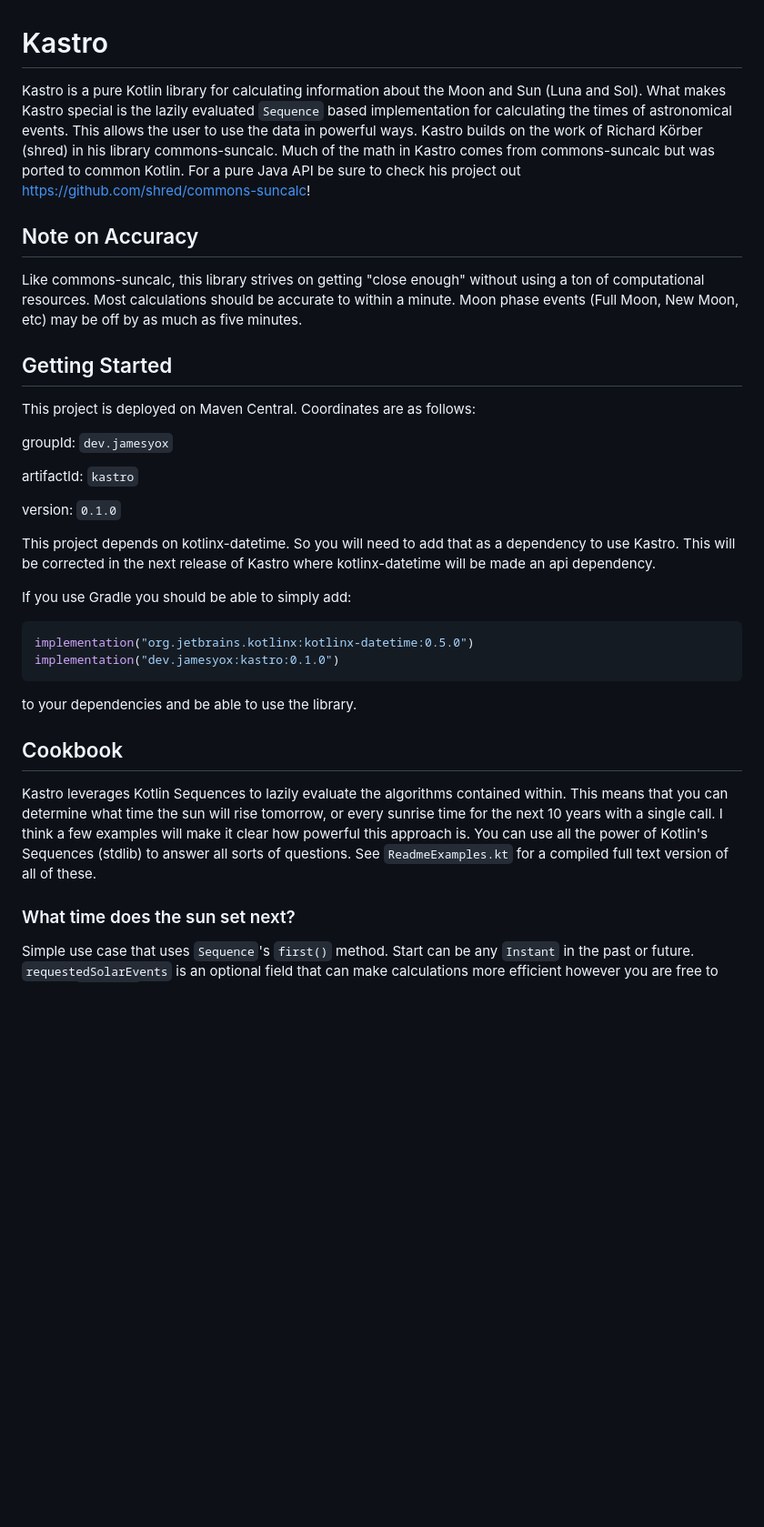
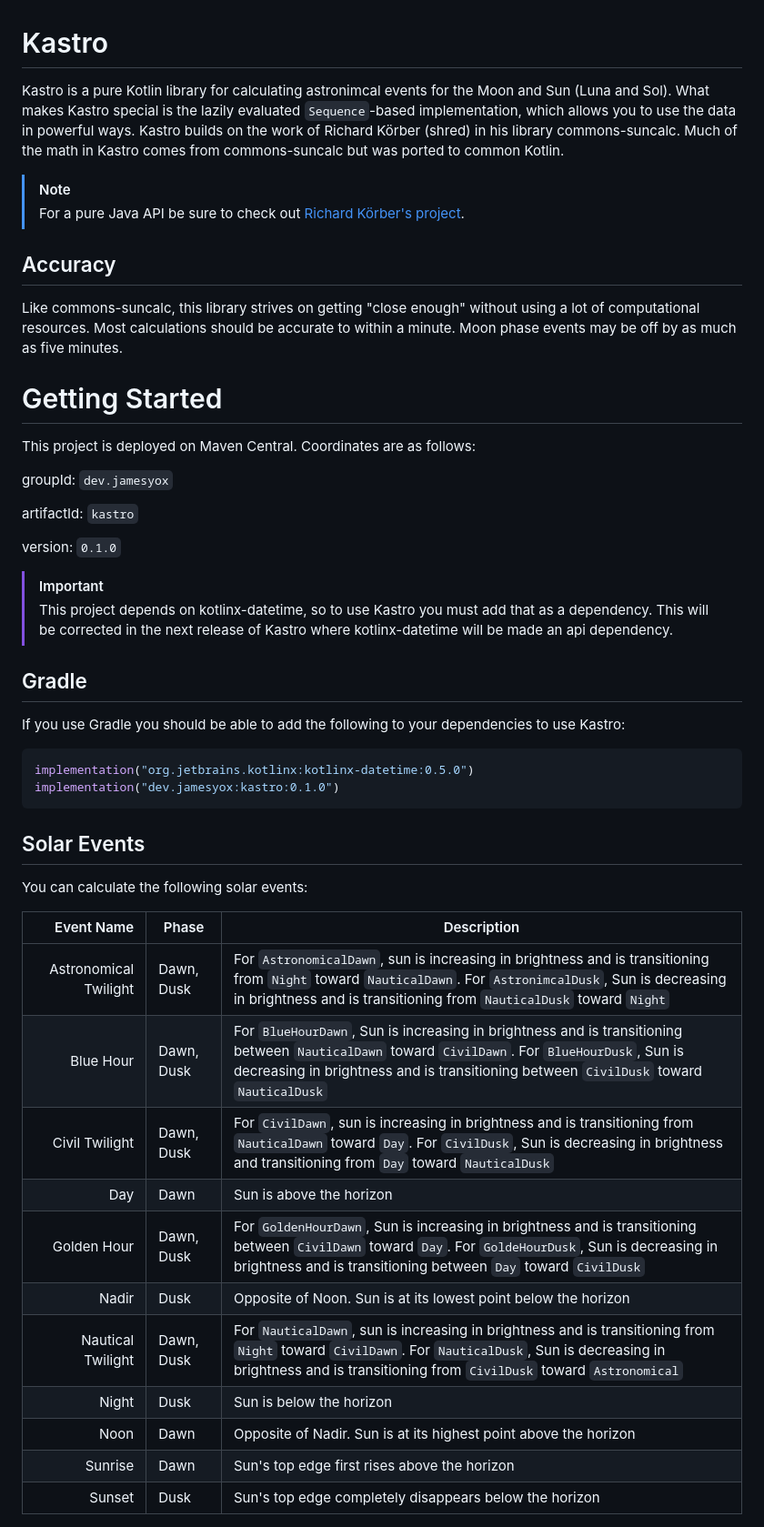
Before and after one commit to yoxjames/Kastro, a Markdown page: README.md, the part around the change printed below. Shown: that part at 91% size. Drawn GitHub-style; blank space fills up the shorter version.

````diff
--- a/README.md
+++ b/README.md
@@ -1,16 +1,14 @@
 # Kastro
-Kastro is a pure Kotlin library for calculating information about the Moon and Sun (Luna and Sol). What makes Kastro
-special is the lazily evaluated `Sequence` based implementation for calculating the times of astronomical events. This
-allows the user to use the data in powerful ways. Kastro builds on the work of Richard Körber (shred) in his library
-commons-suncalc. Much of the math in Kastro comes from commons-suncalc but was ported to common Kotlin. For a pure Java
-API be sure to check his project out https://github.com/shred/commons-suncalc!
+Kastro is a pure Kotlin library for calculating astronimcal events for the Moon and Sun (Luna and Sol). What makes Kastro special is the lazily evaluated `Sequence`-based implementation, which allows you to use the data in powerful ways. Kastro builds on the work of Richard Körber (shred) in his library commons-suncalc. Much of the math in Kastro comes from commons-suncalc but was ported to common Kotlin.
 
-## Note on Accuracy
-Like commons-suncalc, this library strives on getting "close enough" without using a ton of computational resources.
-Most calculations should be accurate to within a minute. Moon phase events (Full Moon, New Moon, etc) may be off by as
-much as five minutes.
+> [!NOTE]
+> For a pure Java API be sure to check out [Richard Körber's project](https://github.com/shred/commons-suncalc!).
 
-## Getting Started
+## Accuracy
+Like commons-suncalc, this library strives on getting "close enough" without using a lot of computational resources.
+Most calculations should be accurate to within a minute. Moon phase events may be off by as much as five minutes.
+
+# Getting Started
 This project is deployed on Maven Central. Coordinates are as follows:
 
 groupId: `dev.jamesyox`
@@ -19,20 +17,31 @@ artifactId: `kastro`
 
 version: `0.1.0`
 
-This project depends on kotlinx-datetime. So you will need to add that as a dependency to use Kastro. This will be corrected in the next release of Kastro where kotlinx-datetime will be made an api dependency.
+>[!IMPORTANT]
+>This project depends on kotlinx-datetime, so to use Kastro you must add that as a dependency. This will be corrected in the next release of Kastro where kotlinx-datetime will be made an api dependency.
 
-If you use Gradle you should be able to simply add:
+## Gradle
+If you use Gradle you should be able to add the following to your dependencies to use Kastro:
 ```kotlin
 implementation("org.jetbrains.kotlinx:kotlinx-datetime:0.5.0")
 implementation("dev.jamesyox:kastro:0.1.0")
 ```
-to your dependencies and be able to use the library.
 
-## Cookbook
-Kastro leverages Kotlin Sequences to lazily evaluate the algorithms contained within. This means that you can determine
-what time the sun will rise tomorrow, or every sunrise time for the next 10 years with a single call. I think a few
-examples will make it clear how powerful this approach is. You can use all the power of Kotlin's Sequences (stdlib) to
-answer all sorts of questions. See `ReadmeExamples.kt` for a compiled full text version of all of these.
+## Solar Events
 
-### What time does the sun set next?
-Simple use case that uses `Sequence`'s `first()` method. Start can be any `Instant` in the past or future.
+You can calculate the following solar events:
+
+| Event Name | Phase | Description |
+|-----:|---------------|-----------|
+|     Astronomical Twilight| Dawn, Dusk | For `AstronomicalDawn`, sun is increasing in brightness and is transitioning from `Night` toward `NauticalDawn`. For `AstronimcalDusk`, Sun is decreasing in brightness and is transitioning from `NauticalDusk` toward `Night`|
+|     Blue Hour| Dawn, Dusk | For `BlueHourDawn`, Sun is increasing in brightness and is transitioning between `NauticalDawn` toward `CivilDawn`. For `BlueHourDusk`, Sun is decreasing in brightness and is transitioning between `CivilDusk` toward `NauticalDusk`|
+|     Civil Twilight| Dawn, Dusk| For `CivilDawn`, sun is increasing in brightness and is transitioning from `NauticalDawn` toward `Day`. For `CivilDusk`, Sun is decreasing in brightness and transitioning from `Day` toward `NauticalDusk`|
+|     Day| Dawn| Sun is above the horizon|
+|     Golden Hour| Dawn, Dusk| For `GoldenHourDawn`, Sun is increasing in brightness and is transitioning between `CivilDawn` toward `Day`. For `GoldeHourDusk`, Sun is decreasing in brightness and is transitioning between `Day` toward `CivilDusk`|
+|     Nadir| Dusk| Opposite of Noon. Sun is at its lowest point below the horizon|
+|     Nautical Twilight| Dawn, Dusk| For `NauticalDawn`, sun is increasing in brightness and is transitioning from `Night` toward `CivilDawn`. For `NauticalDusk`, Sun is decreasing in brightness and is transitioning from `CivilDusk` toward `Astronomical`|
+|     Night | Dusk | Sun is below the horizon|
+|     Noon| Dawn| Opposite of Nadir. Sun is at its highest point above the horizon|
+|     Sunrise| Dawn| Sun's top edge first rises above the horizon|
+|     Sunset| Dusk| Sun's top edge completely disappears below the horizon|
+
````
Also changed, not shown: other parts of README.md (+77 -70 lines).
